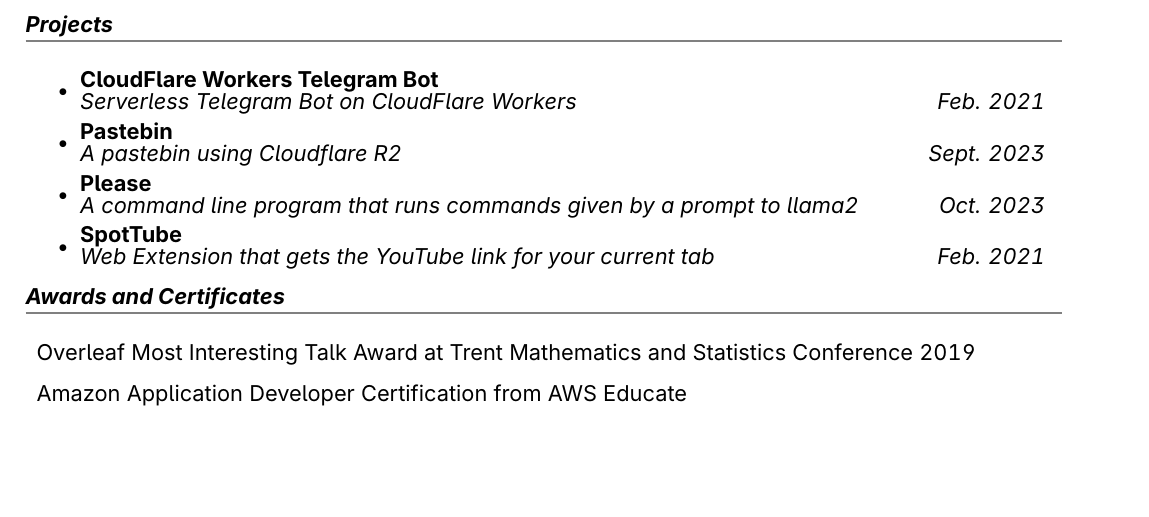
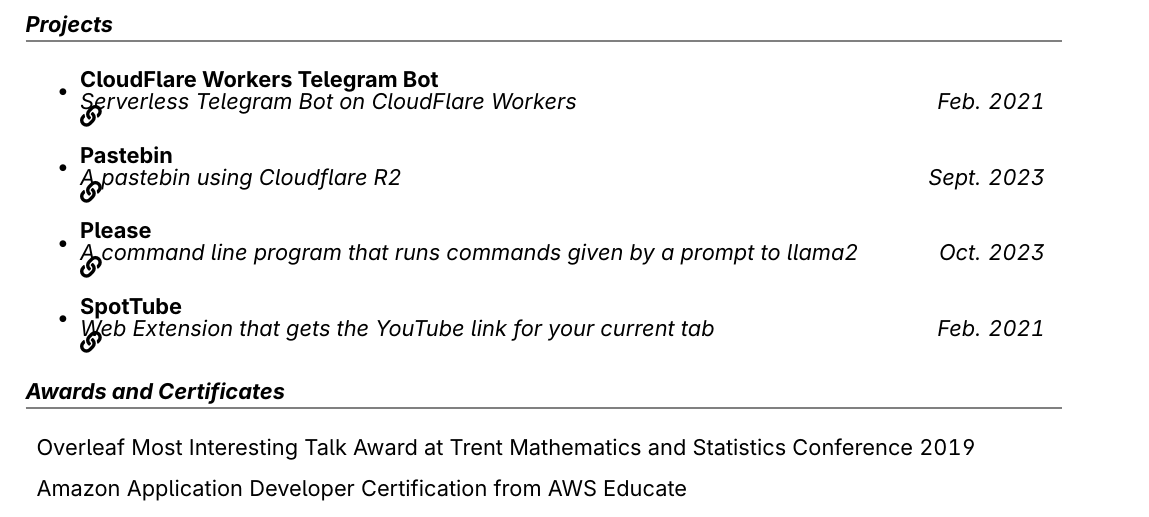
Before and after one commit to codebam/resume, a LaTeX CV (resume.tex): part of page 1 of 2, cut so that both start at the same text, the shorter picture padded with empty space. Compiled offline with pdfLaTeX.

Commit message:
add link icons

```diff
--- a/resume.tex
+++ b/resume.tex
@@ -21,6 +21,7 @@
 ]{hyperref}
 \usepackage{tabularx}
 \usepackage{inter}
+\usepackage{fontawesome5}
 \renewcommand{\familydefault}{\sfdefault}
 
 \newcommand{\resitem}[1]{\item #1 \vspace{-2pt}}
@@ -72,12 +73,16 @@
 \begin{itemize}
     \item
         \ressubheading{\href{https://github.com/codebam/cf-workers-telegram-bot}{CloudFlare Workers Telegram Bot}}{}{Serverless Telegram Bot on CloudFlare Workers}{Feb. 2021}
+        \faIcon{link}
     \item
         \ressubheading{\href{https://github.com/codebam/pastebin-r2}{Pastebin}}{}{A pastebin using Cloudflare R2}{Sept. 2023}
+        \faIcon{link}
     \item
         \ressubheading{\href{https://github.com/codebam/please}{Please}}{}{A command line program that runs commands given by a prompt to llama2}{Oct. 2023}
+        \faIcon{link}
     \item
         \ressubheading{\href{https://github.com/codebam/spottube}{SpotTube}}{}{Web Extension that gets the YouTube link for your current tab}{Feb. 2021}
+        \faIcon{link}
 \end{itemize}
 
 \mysection{Awards and Certificates}
```
